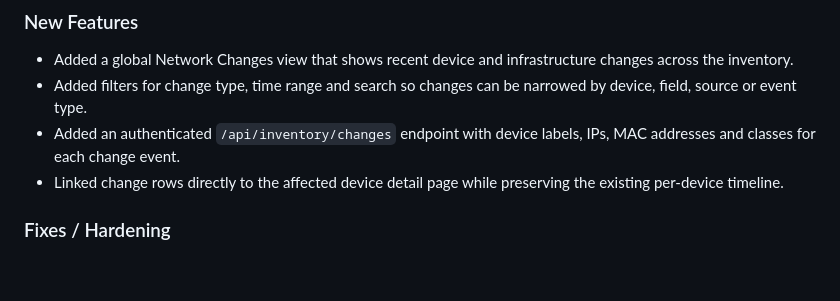
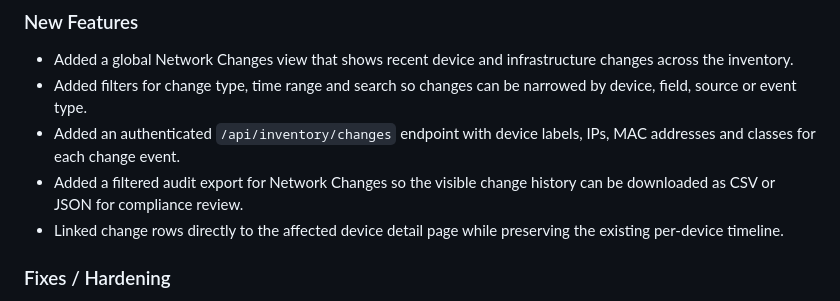
Before and after one commit to AlexRosbach/LanLens, a Markdown page: CHANGELOG.md, the part around the change. Rendered like a GitHub page; blank space fills up the shorter version.

```diff
--- a/CHANGELOG.md
+++ b/CHANGELOG.md
@@ -8,6 +8,7 @@ All notable changes to this project should be documented in this file.
 - Added a global Network Changes view that shows recent device and infrastructure changes across the inventory.
 - Added filters for change type, time range and search so changes can be narrowed by device, field, source or event type.
 - Added an authenticated `/api/inventory/changes` endpoint with device labels, IPs, MAC addresses and classes for each change event.
+- Added a filtered audit export for Network Changes so the visible change history can be downloaded as CSV or JSON for compliance review.
 - Linked change rows directly to the affected device detail page while preserving the existing per-device timeline.
 
 ### Fixes / Hardening
```
Also changed, not shown: README.md (+1 -1 lines), docs/documentation.md (+2 -0 lines), docs/screenshots/lanlens-network-changes.png, 6 other files.
